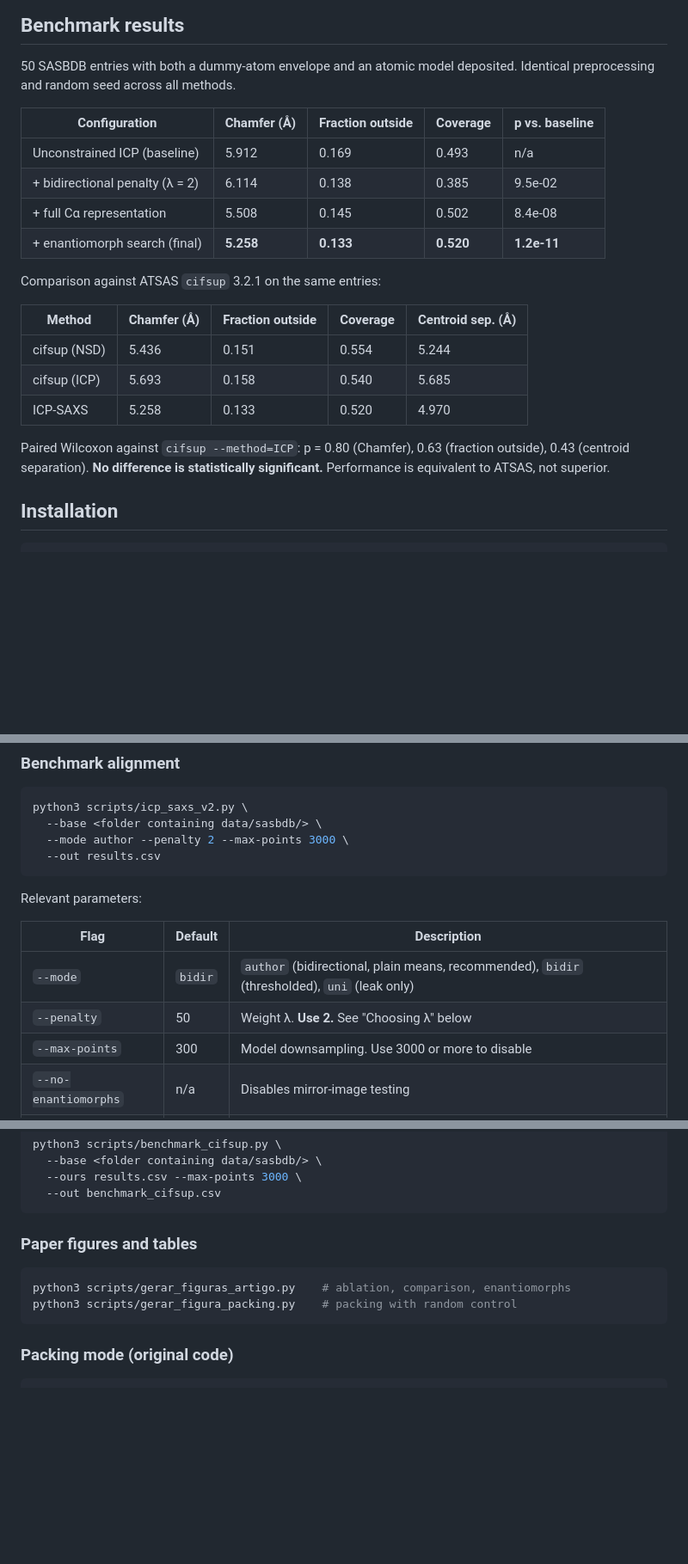
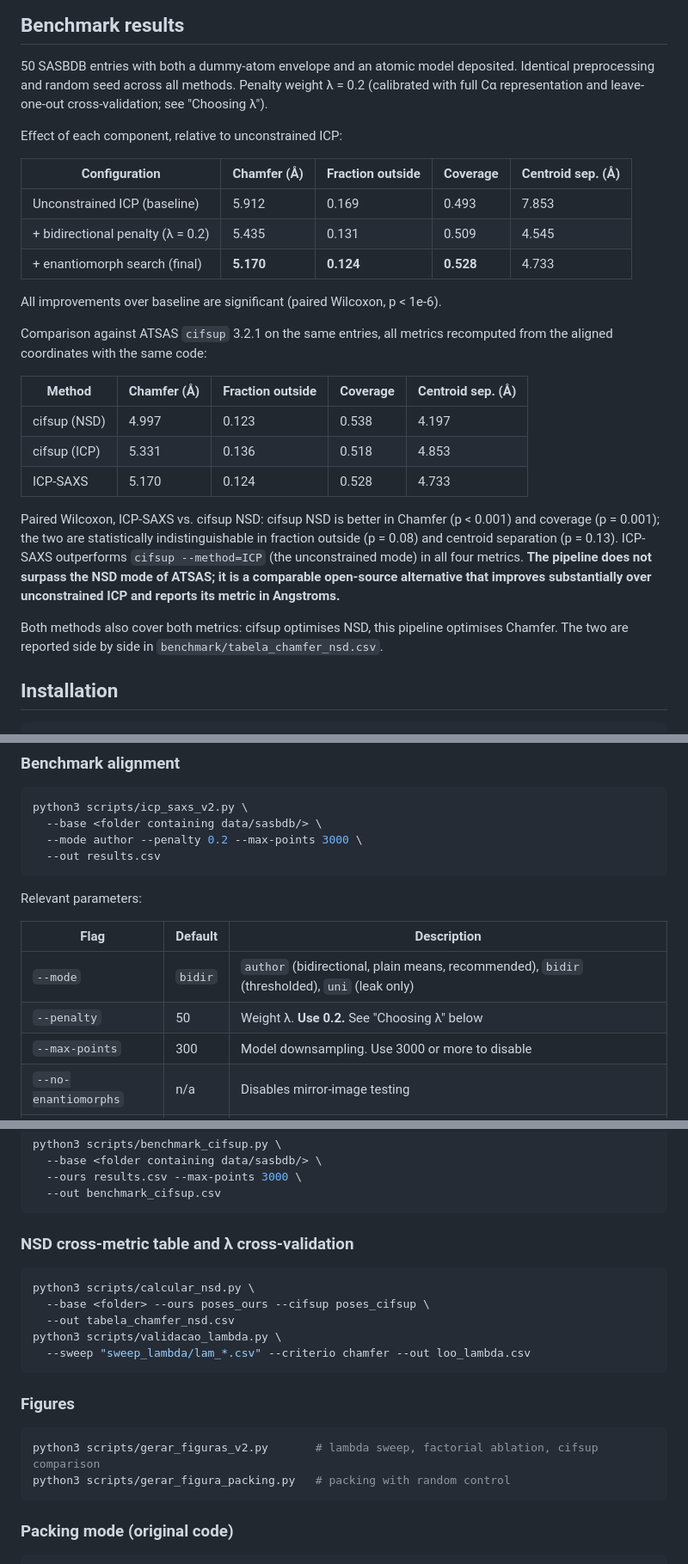
Before and after one commit to GuilhermeFusari/protein-fit-optimization, a Markdown page: README.md, 3 parts joined by grey strips. Shown at 86% size. Rendered like a GitHub page; blank space fills up the shorter version.

````diff
--- a/README.md
+++ b/README.md
@@ -12,26 +12,39 @@ physical units comparable to RMSD.
 
 50 SASBDB entries with both a dummy-atom envelope and an atomic model
 deposited. Identical preprocessing and random seed across all methods.
+Penalty weight λ = 0.2 (calibrated with full Cα representation and
+leave-one-out cross-validation; see "Choosing λ").
 
-| Configuration | Chamfer (Å) | Fraction outside | Coverage | p vs. baseline |
+Effect of each component, relative to unconstrained ICP:
+
+| Configuration | Chamfer (Å) | Fraction outside | Coverage | Centroid sep. (Å) |
 |---|---|---|---|---|
-| Unconstrained ICP (baseline) | 5.912 | 0.169 | 0.493 | n/a |
-| + bidirectional penalty (λ = 2) | 6.114 | 0.138 | 0.385 | 9.5e-02 |
-| + full Cα representation | 5.508 | 0.145 | 0.502 | 8.4e-08 |
-| + enantiomorph search (final) | **5.258** | **0.133** | **0.520** | **1.2e-11** |
+| Unconstrained ICP (baseline) | 5.912 | 0.169 | 0.493 | 7.853 |
+| + bidirectional penalty (λ = 0.2) | 5.435 | 0.131 | 0.509 | 4.545 |
+| + enantiomorph search (final) | **5.170** | **0.124** | **0.528** | 4.733 |
 
-Comparison against ATSAS `cifsup` 3.2.1 on the same entries:
+All improvements over baseline are significant (paired Wilcoxon, p < 1e-6).
+
+Comparison against ATSAS `cifsup` 3.2.1 on the same entries, all metrics
+recomputed from the aligned coordinates with the same code:
 
 | Method | Chamfer (Å) | Fraction outside | Coverage | Centroid sep. (Å) |
 |---|---|---|---|---|
-| cifsup (NSD) | 5.436 | 0.151 | 0.554 | 5.244 |
-| cifsup (ICP) | 5.693 | 0.158 | 0.540 | 5.685 |
-| ICP-SAXS | 5.258 | 0.133 | 0.520 | 4.970 |
+| cifsup (NSD) | 4.997 | 0.123 | 0.538 | 4.197 |
+| cifsup (ICP) | 5.331 | 0.136 | 0.518 | 4.853 |
+| ICP-SAXS | 5.170 | 0.124 | 0.528 | 4.733 |
 
-Paired Wilcoxon against `cifsup --method=ICP`: p = 0.80 (Chamfer),
-0.63 (fraction outside), 0.43 (centroid separation). **No difference is
-statistically significant.** Performance is equivalent to ATSAS, not
-superior.
+Paired Wilcoxon, ICP-SAXS vs. cifsup NSD: cifsup NSD is better in Chamfer
+(p < 0.001) and coverage (p = 0.001); the two are statistically
+indistinguishable in fraction outside (p = 0.08) and centroid separation
+(p = 0.13). ICP-SAXS outperforms `cifsup --method=ICP` (the unconstrained
+mode) in all four metrics. **The pipeline does not surpass the NSD mode of
+ATSAS; it is a comparable open-source alternative that improves substantially
+over unconstrained ICP and reports its metric in Angstroms.**
+
+Both methods also cover both metrics: cifsup optimises NSD, this pipeline
+optimises Chamfer. The two are reported side by side in
+`benchmark/tabela_chamfer_nsd.csv`.
 
 ## Installation
 
@@ -58,7 +71,7 @@ later, free academic licence at biosaxs.com).
 ```bash
 python3 scripts/icp_saxs_v2.py \
   --base <folder containing data/sasbdb/> \
-  --mode author --penalty 2 --max-points 3000 \
+  --mode author --penalty 0.2 --max-points 3000 \
   --out results.csv
 ```
 
@@ -67,7 +80,7 @@ Relevant parameters:
 | Flag | Default | Description |
 |---|---|---|
 | `--mode` | `bidir` | `author` (bidirectional, plain means, recommended), `bidir` (thresholded), `uni` (leak only) |
-| `--penalty` | 50 | Weight λ. **Use 2.** See "Choosing λ" below |
+| `--penalty` | 50 | Weight λ. **Use 0.2.** See "Choosing λ" below |
 | `--max-points` | 300 | Model downsampling. Use 3000 or more to disable |
 | `--no-enantiomorphs` | n/a | Disables mirror-image testing |
 | `--restarts` | 3 | Random initial rotations |
@@ -82,11 +95,21 @@ python3 scripts/benchmark_cifsup.py \
   --out benchmark_cifsup.csv
 ```
 
-### Paper figures and tables
+### NSD cross-metric table and λ cross-validation
 
 ```bash
-python3 scripts/gerar_figuras_artigo.py    # ablation, comparison, enantiomorphs
-python3 scripts/gerar_figura_packing.py    # packing with random control
+python3 scripts/calcular_nsd.py \
+  --base <folder> --ours poses_ours --cifsup poses_cifsup \
+  --out tabela_chamfer_nsd.csv
+python3 scripts/validacao_lambda.py \
+  --sweep "sweep_lambda/lam_*.csv" --criterio chamfer --out loo_lambda.csv
+```
+
+### Figures
+
+```bash
+python3 scripts/gerar_figuras_v2.py       # lambda sweep, factorial ablation, cifsup comparison
+python3 scripts/gerar_figura_packing.py   # packing with random control
 ```
 
 ### Packing mode (original code)
````
Also changed, not shown: other parts of README.md (+33 -18 lines).
